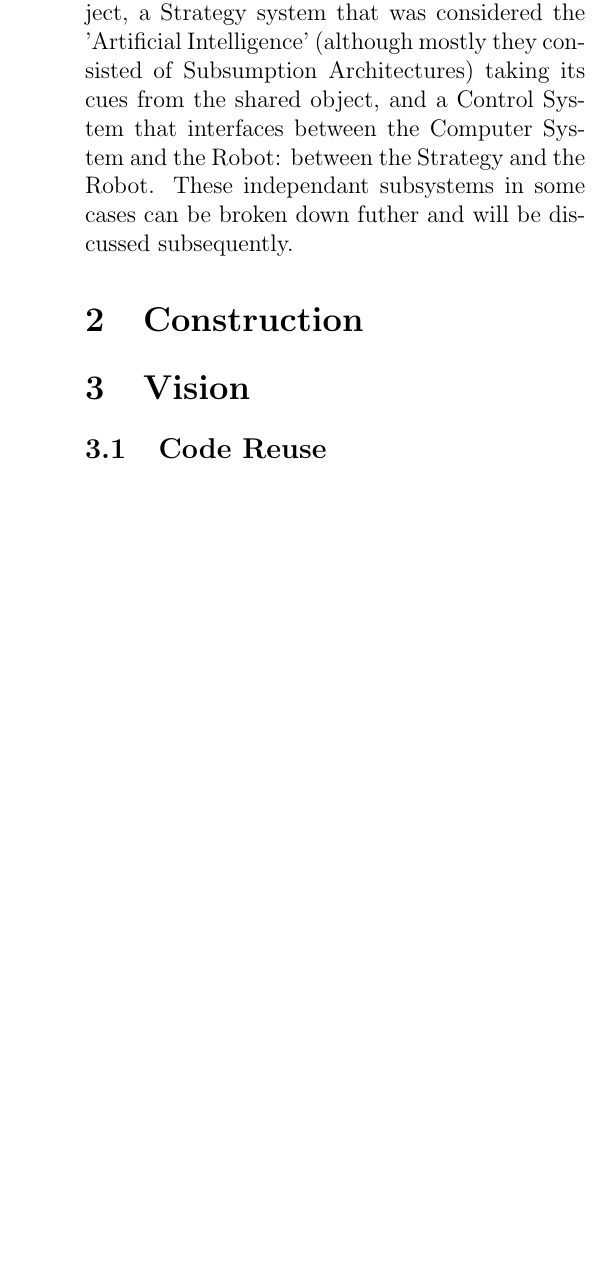
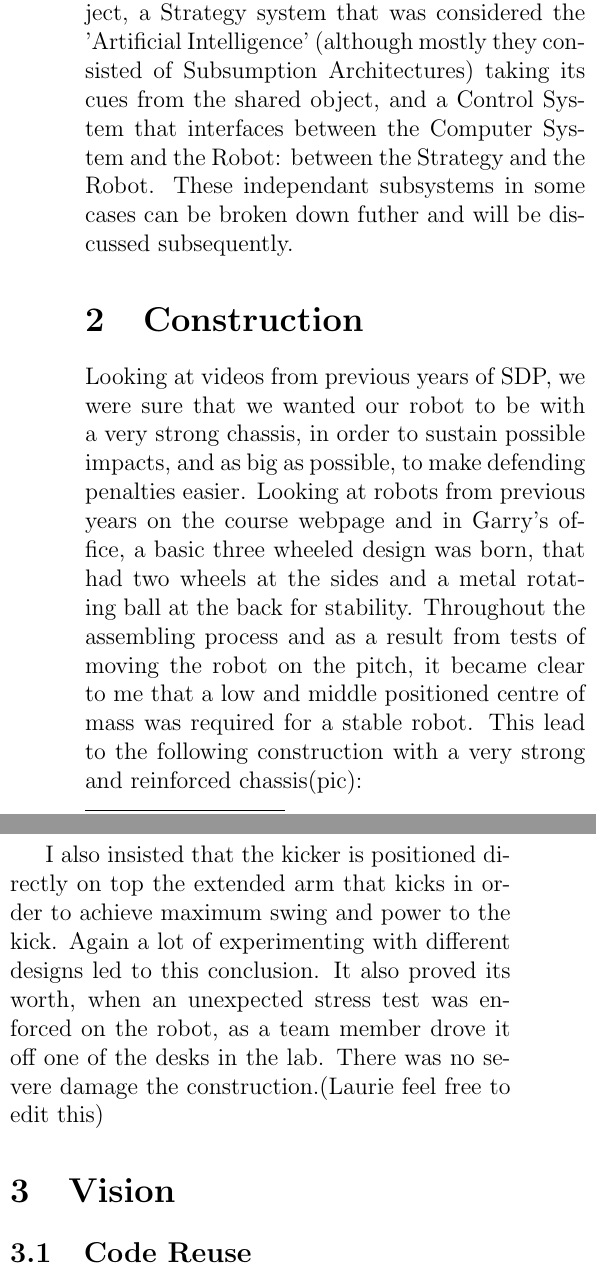
Before and after one commit to sdpgroup7/documents, a LaTeX document (finalReport/report.tex, which reads finalReport/construction.tex): part of one column of page 2 of 12 before the commit and two parts of the columns of page 2 of 12 after it, the two joined at a grey line, cut so that both start at the same text, the shorter picture padded with empty space. Compiled offline with pdfLaTeX.

Commit message:
construction bit

```diff
--- a/finalReport/construction.tex
+++ b/finalReport/construction.tex
@@ -1 +1,5 @@
 \section{Construction}
+
+Looking at videos from previous years of SDP, we were sure that we wanted our robot to be with a very strong chassis, in order to sustain possible impacts, and as big as possible, to make defending penalties easier. Looking at robots from previous years on the course webpage and in Garry’s office, a basic three wheeled design was born, that had two wheels at the sides and a metal rotating ball at the back for stability. Throughout the assembling process and as a result from tests of moving the robot on the pitch, it became clear to me that a low and middle positioned centre of mass was required for a stable robot. This lead to the following construction with a very strong and reinforced chassis(pic):
+
+I also insisted that the kicker is positioned directly on top the extended arm that kicks in order to achieve maximum swing and power to the kick. Again a lot of experimenting with different designs led to this conclusion. It also proved its worth, when an unexpected stress test was enforced on the robot, as a team member drove it off one of the desks in the lab. There was no severe damage the construction.(Laurie feel free to edit this)
```
